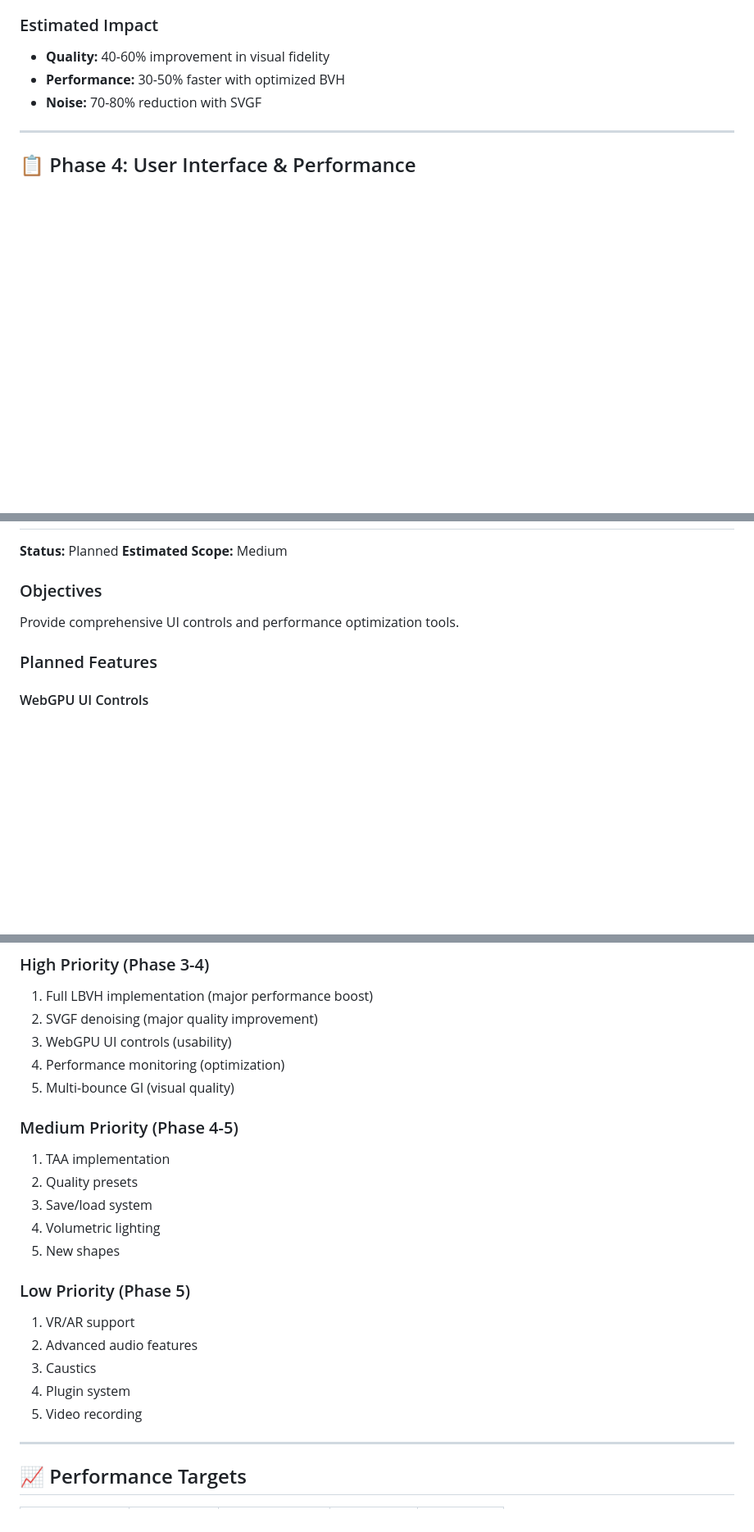
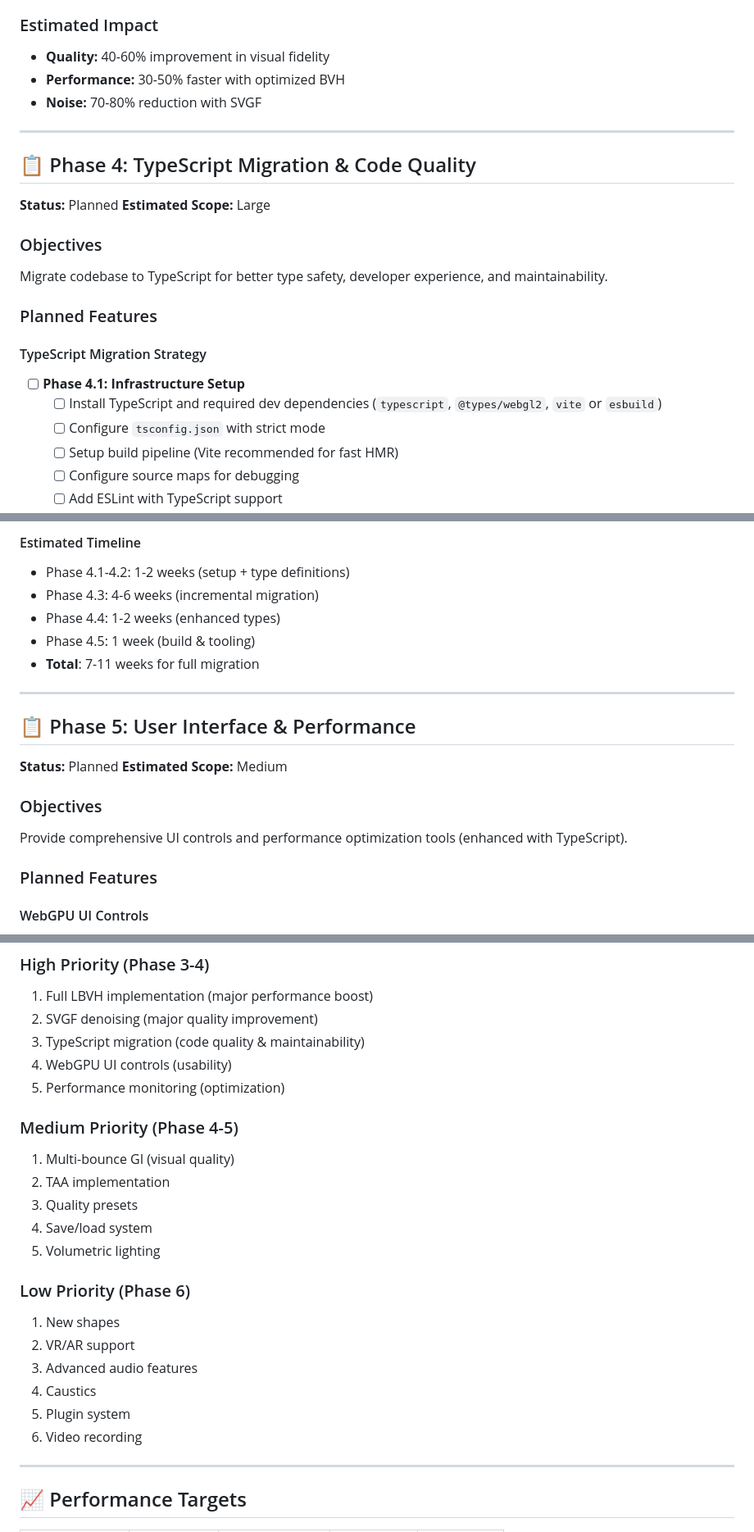
Before and after one commit to 4RH1T3CT0R7/GPU-particles-web, a Markdown page: ROADMAP.md, 3 parts joined by grey strips. Shown at 82% size. Drawn GitHub-style; blank space fills up the shorter version.

```diff
--- a/ROADMAP.md
+++ b/ROADMAP.md
@@ -253,4 +253,21 @@ Enhance ray tracing quality and performance with advanced techniques.
 
 ---
 
-## 📋 Phase 4: User Interface & Performance
+## 📋 Phase 4: TypeScript Migration & Code Quality
+
+**Status:** Planned
+**Estimated Scope:** Large
+
+### Objectives
+Migrate codebase to TypeScript for better type safety, developer experience, and maintainability.
+
+### Planned Features
+
+####  TypeScript Migration Strategy
+- [ ] **Phase 4.1: Infrastructure Setup**
+  - [ ] Install TypeScript and required dev dependencies (`typescript`, `@types/webgl2`, `vite` or `esbuild`)
+  - [ ] Configure `tsconfig.json` with strict mode
+  - [ ] Setup build pipeline (Vite recommended for fast HMR)
+  - [ ] Configure source maps for debugging
+  - [ ] Add ESLint with TypeScript support
+
@@ -257,9 +414,19 @@ Enhance ray tracing quality and performance with advanced techniques.
+#### Estimated Timeline
+- Phase 4.1-4.2: 1-2 weeks (setup + type definitions)
+- Phase 4.3: 4-6 weeks (incremental migration)
+- Phase 4.4: 1-2 weeks (enhanced types)
+- Phase 4.5: 1 week (build & tooling)
+- **Total**: 7-11 weeks for full migration
+
+---
+
+## 📋 Phase 5: User Interface & Performance
 
 **Status:** Planned
 **Estimated Scope:** Medium
 
 ### Objectives
-Provide comprehensive UI controls and performance optimization tools.
+Provide comprehensive UI controls and performance optimization tools (enhanced with TypeScript).
 
 ### Planned Features
 
@@ -437,23 +604,24 @@ Add final polish and advanced visual effects for production quality.
 ### High Priority (Phase 3-4)
 1. Full LBVH implementation (major performance boost)
 2. SVGF denoising (major quality improvement)
-3. WebGPU UI controls (usability)
-4. Performance monitoring (optimization)
-5. Multi-bounce GI (visual quality)
+3. TypeScript migration (code quality & maintainability)
+4. WebGPU UI controls (usability)
+5. Performance monitoring (optimization)
 
 ### Medium Priority (Phase 4-5)
-1. TAA implementation
-2. Quality presets
-3. Save/load system
-4. Volumetric lighting
-5. New shapes
+1. Multi-bounce GI (visual quality)
+2. TAA implementation
+3. Quality presets
+4. Save/load system
+5. Volumetric lighting
 
-### Low Priority (Phase 5)
-1. VR/AR support
-2. Advanced audio features
-3. Caustics
-4. Plugin system
-5. Video recording
+### Low Priority (Phase 6)
+1. New shapes
+2. VR/AR support
+3. Advanced audio features
+4. Caustics
+5. Plugin system
+6. Video recording
 
 ---
 
```
Also changed, not shown: other parts of ROADMAP.md (+141 -1 lines).
